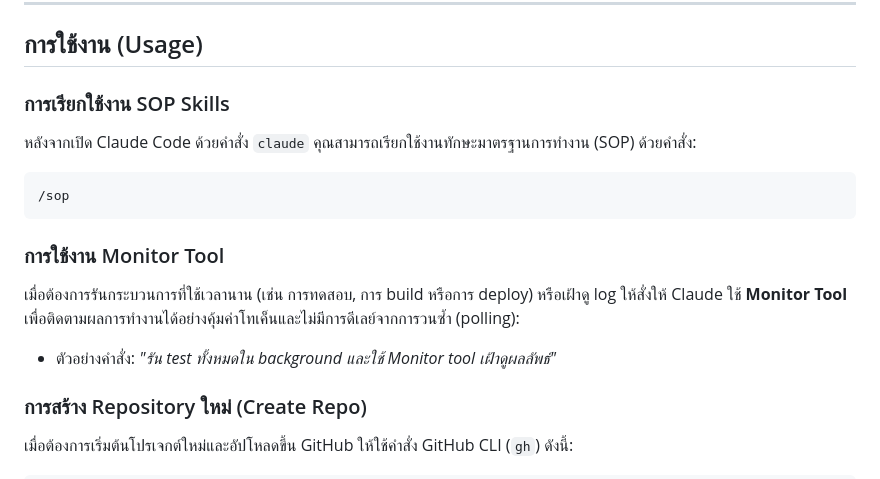
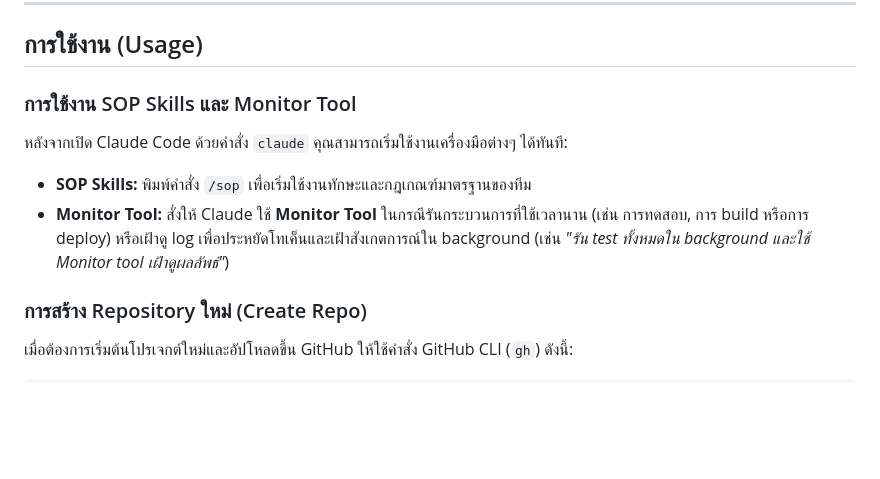
Before and after one commit to Siam-GS-Battery/coder-sopify, a Markdown page: README.md, the part around the change. Rendered like a GitHub page; blank space fills up the shorter version.

Commit message:
docs: combine /sop and monitor tool sections

````diff
--- a/README.md
+++ b/README.md
@@ -104,15 +104,11 @@ source <(curl -fsSL https://raw.githubusercontent.com/Siam-GS-Battery/coder-sopi
 
 ## การใช้งาน (Usage)
 
-### การเรียกใช้งาน SOP Skills
-หลังจากเปิด Claude Code ด้วยคำสั่ง `claude` คุณสามารถเรียกใช้งานทักษะมาตรฐานการทำงาน (SOP) ด้วยคำสั่ง:
-```text
-/sop
-```
+### การใช้งาน SOP Skills และ Monitor Tool
+หลังจากเปิด Claude Code ด้วยคำสั่ง `claude` คุณสามารถเริ่มใช้งานเครื่องมือต่างๆ ได้ทันที:
+* **SOP Skills:** พิมพ์คำสั่ง `/sop` เพื่อเริ่มใช้งานทักษะและกฎเกณฑ์มาตรฐานของทีม
+* **Monitor Tool:** สั่งให้ Claude ใช้ **Monitor Tool** ในกรณีรันกระบวนการที่ใช้เวลานาน (เช่น การทดสอบ, การ build หรือการ deploy) หรือเฝ้าดู log เพื่อประหยัดโทเค็นและเฝ้าสังเกตการณ์ใน background (เช่น *"รัน test ทั้งหมดใน background และใช้ Monitor tool เฝ้าดูผลลัพธ์"*)
 
-### การใช้งาน Monitor Tool
-เมื่อต้องการรันกระบวนการที่ใช้เวลานาน (เช่น การทดสอบ, การ build หรือการ deploy) หรือเฝ้าดู log ให้สั่งให้ Claude ใช้ **Monitor Tool** เพื่อติดตามผลการทำงานได้อย่างคุ้มค่าโทเค็นและไม่มีการดีเลย์จากการวนซ้ำ (polling):
-* ตัวอย่างคำสั่ง: *"รัน test ทั้งหมดใน background และใช้ Monitor tool เฝ้าดูผลลัพธ์"*
 
 ### การสร้าง Repository ใหม่ (Create Repo)
 เมื่อต้องการเริ่มต้นโปรเจกต์ใหม่และอัปโหลดขึ้น GitHub ให้ใช้คำสั่ง GitHub CLI (`gh`) ดังนี้:
````
